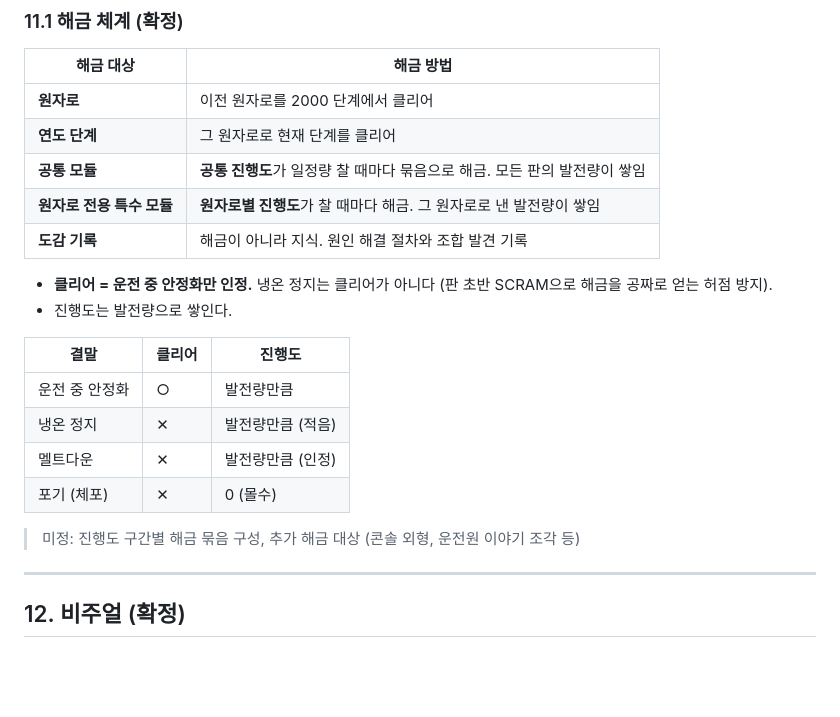
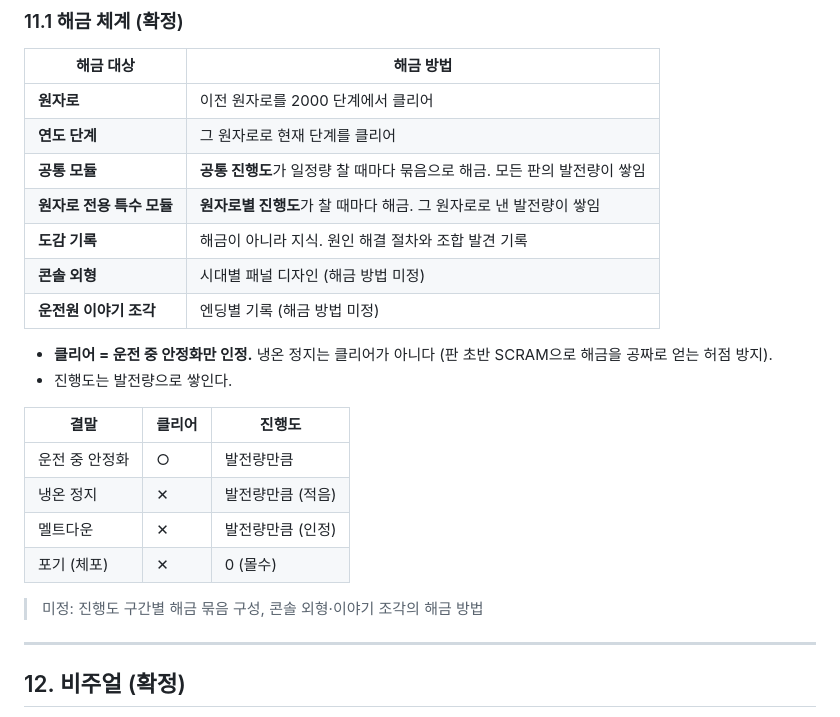
Before and after one commit to Jedidiah1926/meltdown, a Markdown page: docs/GDD.md, the part around the change. GitHub-like rendering; blank space fills up the shorter version.

Commit message:
GDD: add console skins and operator story fragments as unlocks
Co-Authored-By: Claude Opus 5.5 <noreply@anthropic.com>
Claude-Session: https://claude.ai/code/session_01EPsGy57iYU9hi3Xu7aD2aY

```diff
--- a/docs/GDD.md
+++ b/docs/GDD.md
@@ -498,6 +498,8 @@
 | **공통 모듈** | **공통 진행도**가 일정량 찰 때마다 묶음으로 해금. 모든 판의 발전량이 쌓임 |
 | **원자로 전용 특수 모듈** | **원자로별 진행도**가 찰 때마다 해금. 그 원자로로 낸 발전량이 쌓임 |
 | **도감 기록** | 해금이 아니라 지식. 원인 해결 절차와 조합 발견 기록 |
+| **콘솔 외형** | 시대별 패널 디자인 (해금 방법 미정) |
+| **운전원 이야기 조각** | 엔딩별 기록 (해금 방법 미정) |
 
 - **클리어 = 운전 중 안정화만 인정.** 냉온 정지는 클리어가 아니다 (판 초반 SCRAM으로 해금을 공짜로 얻는 허점 방지).
 - 진행도는 발전량으로 쌓인다.
@@ -509,7 +511,7 @@
 | 멜트다운 | ✕ | 발전량만큼 (인정) |
 | 포기 (체포) | ✕ | 0 (몰수) |
 
-> 미정: 진행도 구간별 해금 묶음 구성, 추가 해금 대상 (콘솔 외형, 운전원 이야기 조각 등)
+> 미정: 진행도 구간별 해금 묶음 구성, 콘솔 외형·이야기 조각의 해금 방법
 
 ---
 
```
